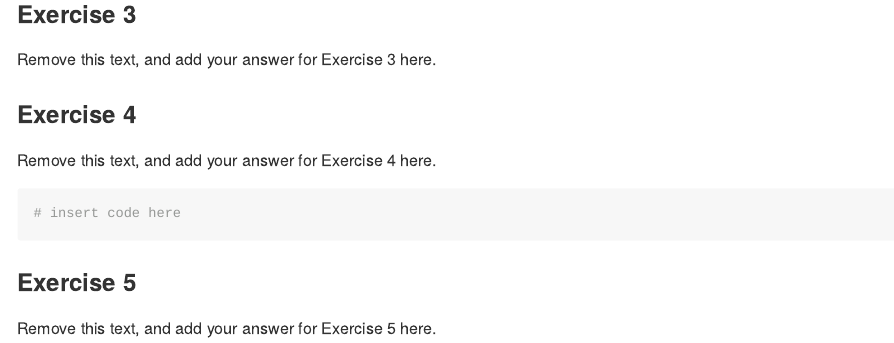
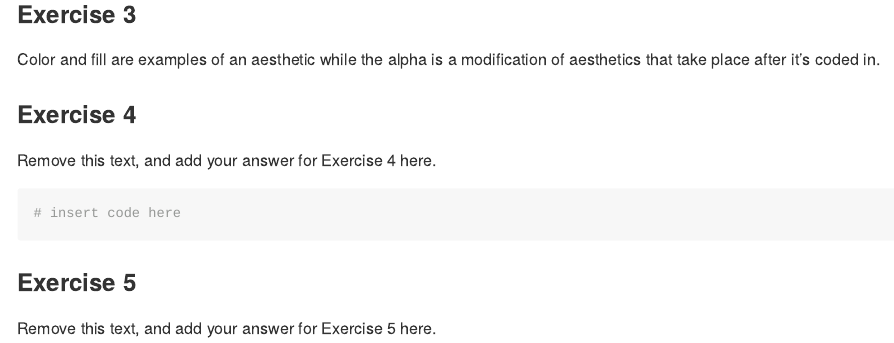
Before and after one commit to EAES-420-Spring23/week4_Salazar, an R Markdown document (lab-02-starter.Rmd): the page in a window 1100 px wide, from 2070 px down. Rendered offline with R 4.5, knitr and Pandoc, with nearby package versions.

Commit message:
Answered ex 3.

```diff
--- a/lab-02-starter.Rmd
+++ b/lab-02-starter.Rmd
@@ -41,7 +41,7 @@ ggplot(data = plastic_waste,
 
 ### Exercise 3
 
-Remove this text, and add your answer for Exercise 3 here.
+Color and fill are examples of an aesthetic while the alpha is a modification of aesthetics that take place after it's coded in.
 
 ### Exercise 4
 
```
